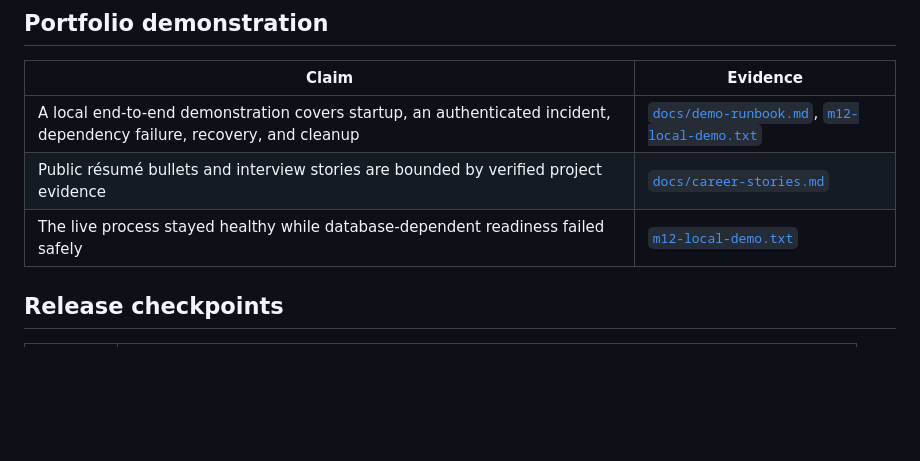
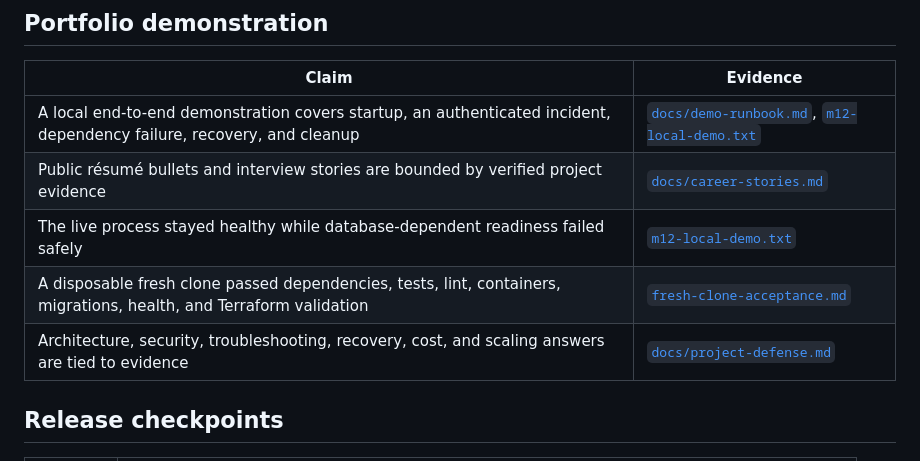
Before and after one commit to ar7abb/ops-status-board, a Markdown page: docs/evidence/README.md, the part around the change. Drawn GitHub-style; blank space fills up the shorter version.

Commit message:
docs: record fresh-clone acceptance and defense guide (#68)

```diff
--- a/docs/evidence/README.md
+++ b/docs/evidence/README.md
@@ -77,6 +77,8 @@ the current architecture and teardown record explicitly state that it is not.
 | A local end-to-end demonstration covers startup, an authenticated incident, dependency failure, recovery, and cleanup | [`docs/demo-runbook.md`](../demo-runbook.md), [`m12-local-demo.txt`](m12-local-demo.txt) |
 | Public résumé bullets and interview stories are bounded by verified project evidence | [`docs/career-stories.md`](../career-stories.md) |
 | The live process stayed healthy while database-dependent readiness failed safely | [`m12-local-demo.txt`](m12-local-demo.txt) |
+| A disposable fresh clone passed dependencies, tests, lint, containers, migrations, health, and Terraform validation | [`fresh-clone-acceptance.md`](fresh-clone-acceptance.md) |
+| Architecture, security, troubleshooting, recovery, cost, and scaling answers are tied to evidence | [`docs/project-defense.md`](../project-defense.md) |
 
 ## Release checkpoints
 
```
Also changed, not shown: docs/evidence/fresh-clone-acceptance.md (added, +45 -0 lines), docs/project-defense.md (added, +120 -0 lines).
